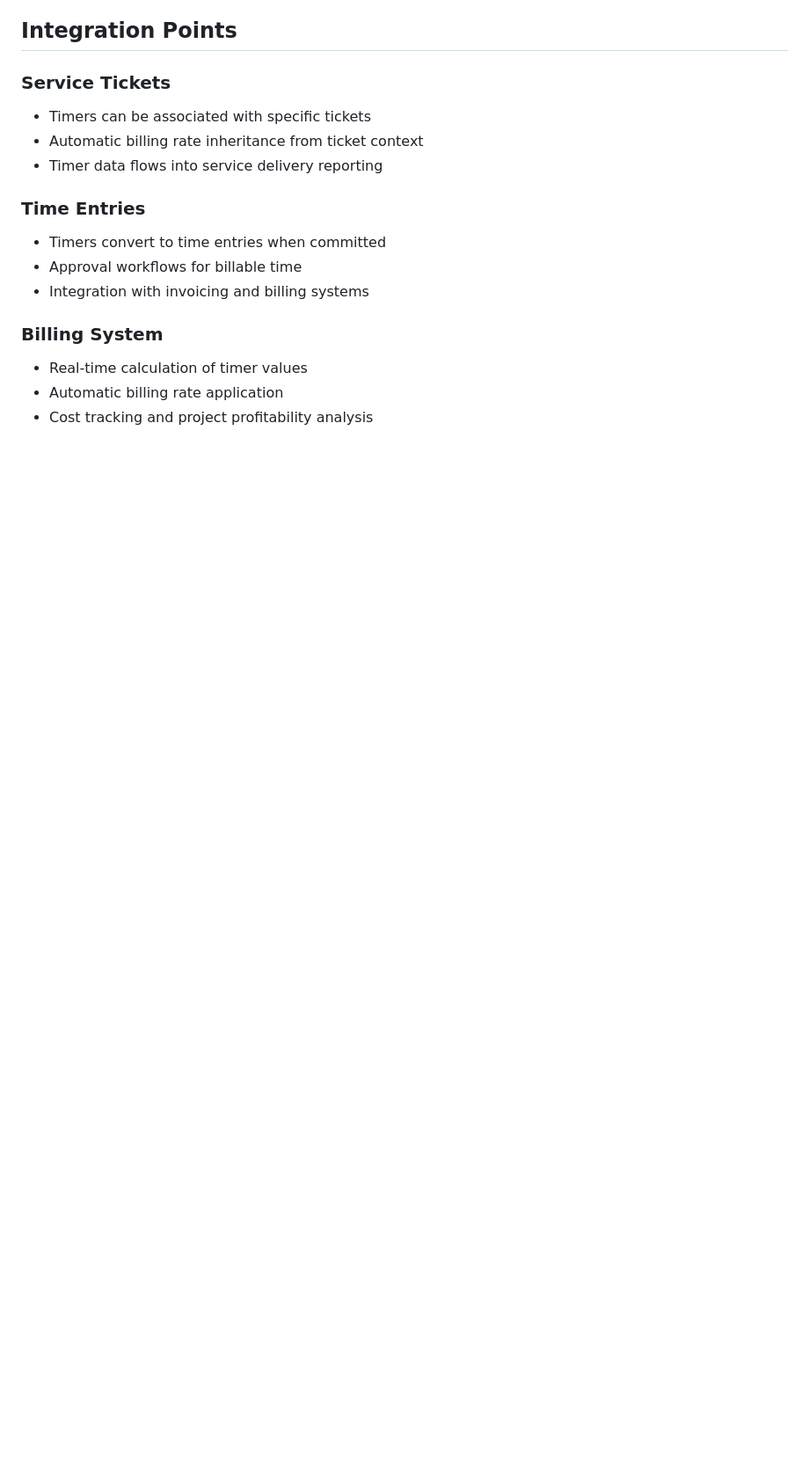
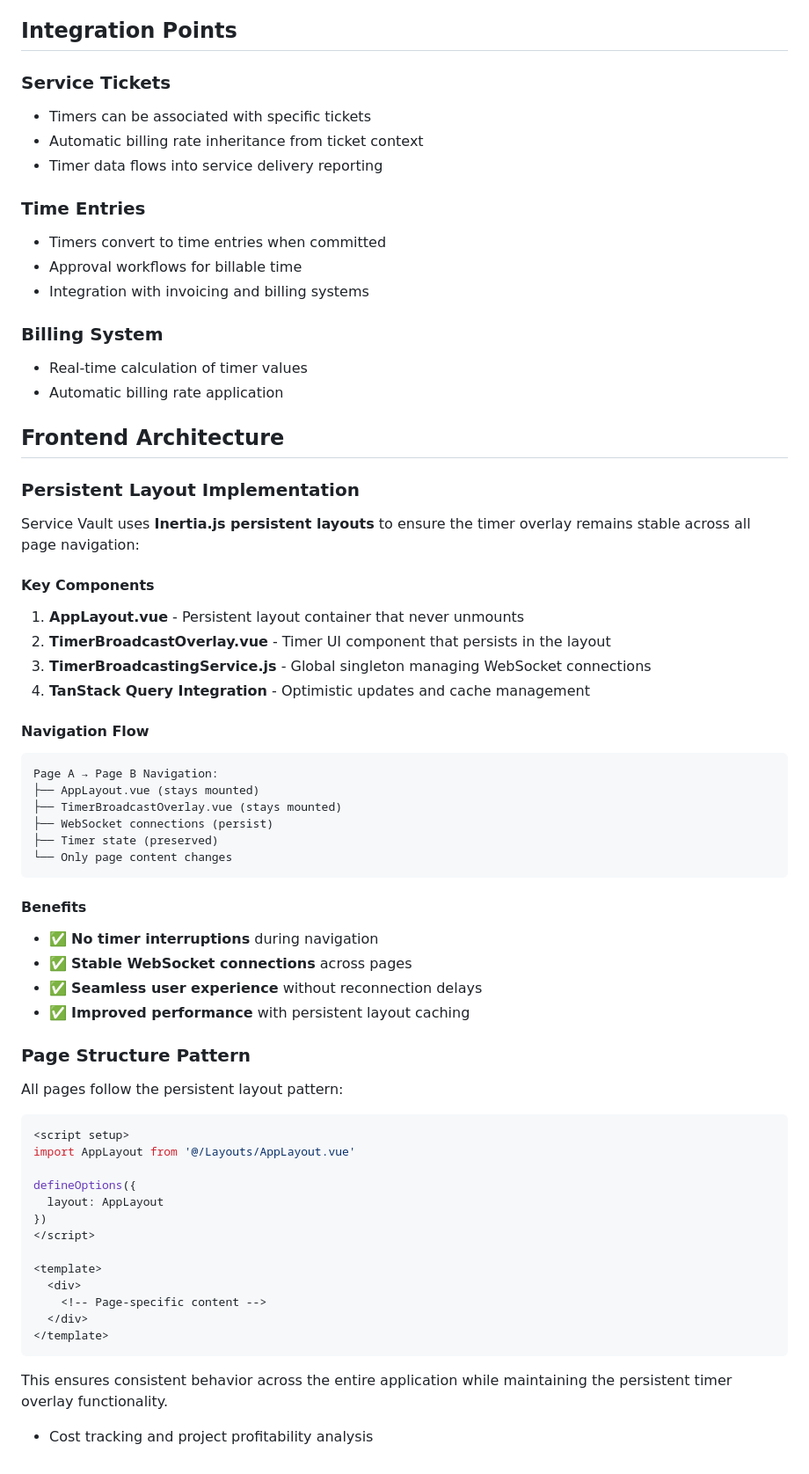
Before and after one commit to gwilson152/ServiceVault-Laravel, a Markdown page: docs/architecture/timer-system.md, the part around the change. Shown: that part at 88% size. Drawn GitHub-style; blank space fills up the shorter version.

````diff
--- a/docs/architecture/timer-system.md
+++ b/docs/architecture/timer-system.md
@@ -307,4 +307,57 @@ Gate::define('admin.timers.manage', function (User $user) {
 ### Billing System
 - Real-time calculation of timer values
 - Automatic billing rate application
+
+## Frontend Architecture
+
+### Persistent Layout Implementation
+
+Service Vault uses **Inertia.js persistent layouts** to ensure the timer overlay remains stable across all page navigation:
+
+#### Key Components
+
+1. **AppLayout.vue** - Persistent layout container that never unmounts
+2. **TimerBroadcastOverlay.vue** - Timer UI component that persists in the layout
+3. **TimerBroadcastingService.js** - Global singleton managing WebSocket connections
+4. **TanStack Query Integration** - Optimistic updates and cache management
+
+#### Navigation Flow
+
+```
+Page A → Page B Navigation:
+├── AppLayout.vue (stays mounted)
+├── TimerBroadcastOverlay.vue (stays mounted)
+├── WebSocket connections (persist)
+├── Timer state (preserved)
+└── Only page content changes
+```
+
+#### Benefits
+
+- ✅ **No timer interruptions** during navigation
+- ✅ **Stable WebSocket connections** across pages
+- ✅ **Seamless user experience** without reconnection delays
+- ✅ **Improved performance** with persistent layout caching
+
+### Page Structure Pattern
+
+All pages follow the persistent layout pattern:
+
+```vue
+<script setup>
+import AppLayout from '@/Layouts/AppLayout.vue'
+
+defineOptions({
+  layout: AppLayout
+})
+</script>
+
+<template>
+  <div>
+    <!-- Page-specific content -->
+  </div>
+</template>
+```
+
+This ensures consistent behavior across the entire application while maintaining the persistent timer overlay functionality.
 - Cost tracking and project profitability analysis
````
